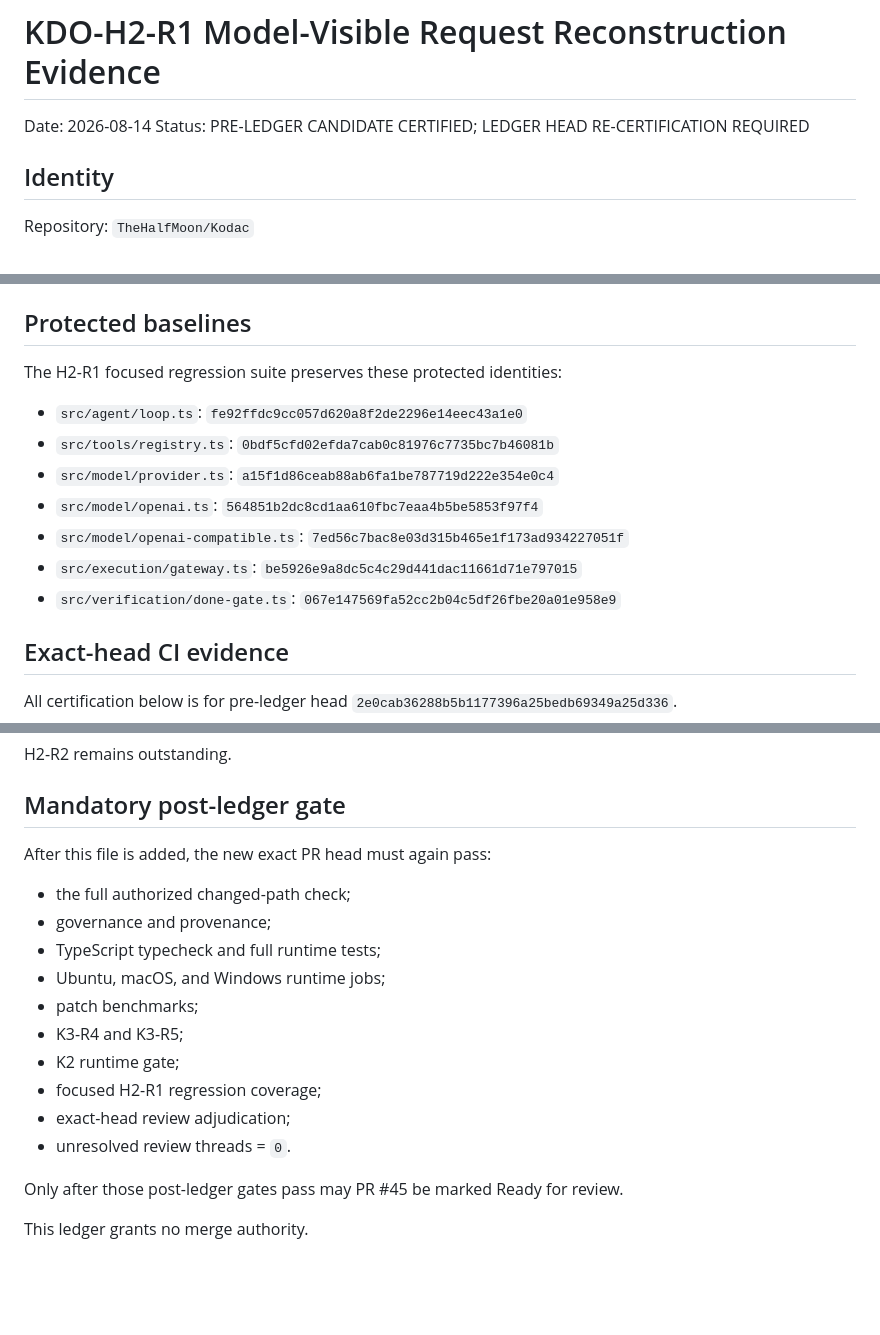
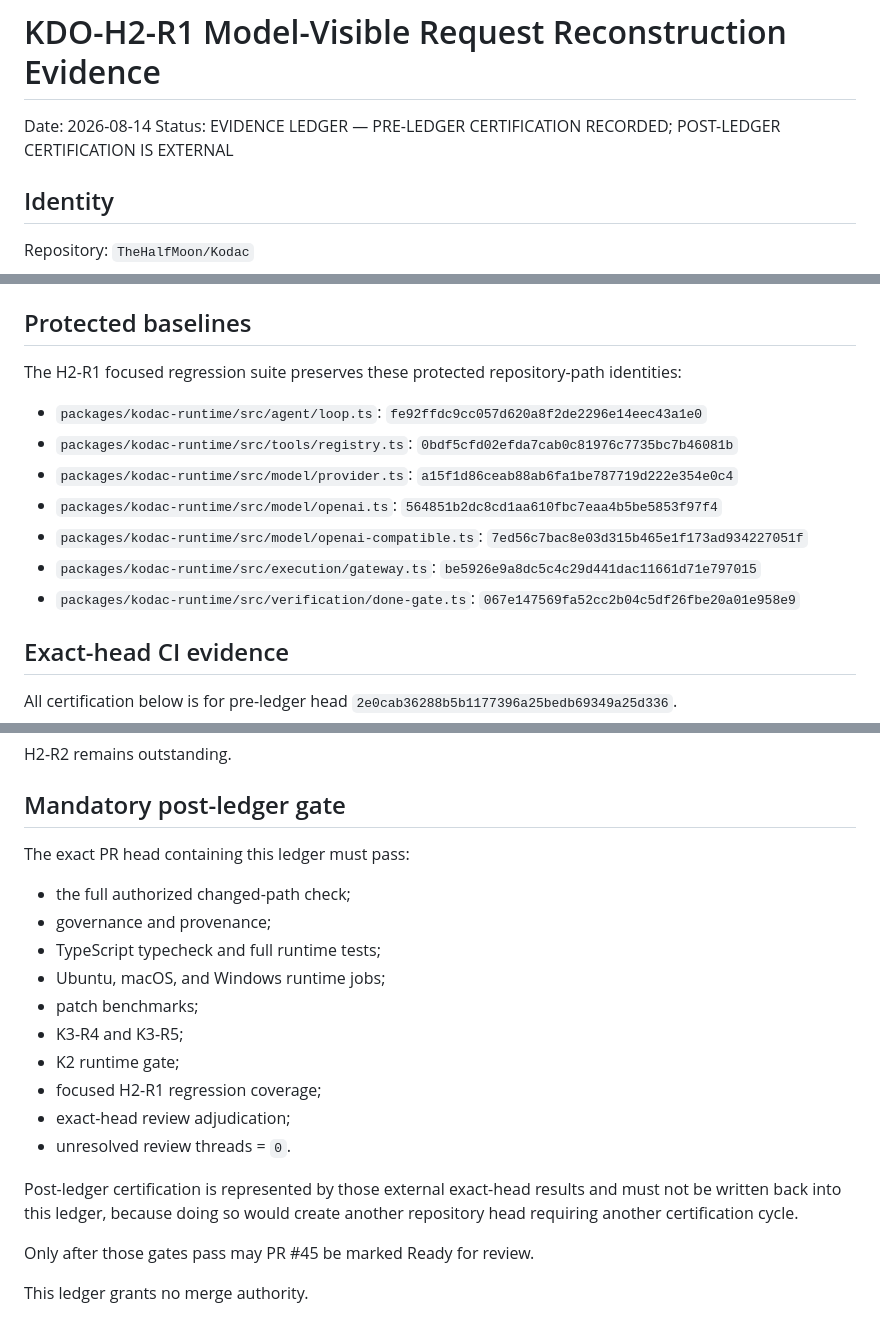
Before and after one commit to IamShehri/Kodac, a Markdown page: docs/planning/KODAC_KDO_H2_R1_MODEL_VISIBLE_REQUEST_EVIDENCE_2026-08-14.md, 3 parts joined by grey strips. Rendered like a GitHub page; blank space fills up the shorter version.

Commit message:
docs(kdo): clarify H2-R1 evidence certification

```diff
--- a/docs/planning/KODAC_KDO_H2_R1_MODEL_VISIBLE_REQUEST_EVIDENCE_2026-08-14.md
+++ b/docs/planning/KODAC_KDO_H2_R1_MODEL_VISIBLE_REQUEST_EVIDENCE_2026-08-14.md
@@ -1,7 +1,7 @@
 # KDO-H2-R1 Model-Visible Request Reconstruction Evidence
 
 Date: 2026-08-14
-Status: PRE-LEDGER CANDIDATE CERTIFIED; LEDGER HEAD RE-CERTIFICATION REQUIRED
+Status: EVIDENCE LEDGER — PRE-LEDGER CERTIFICATION RECORDED; POST-LEDGER CERTIFICATION IS EXTERNAL
 
 ## Identity
 
@@ -85,15 +85,15 @@ Intake mode: `PORT`
 
 ## Protected baselines
 
-The H2-R1 focused regression suite preserves these protected identities:
+The H2-R1 focused regression suite preserves these protected repository-path identities:
 
-- `src/agent/loop.ts`: `fe92ffdc9cc057d620a8f2de2296e14eec43a1e0`
-- `src/tools/registry.ts`: `0bdf5cfd02efda7cab0c81976c7735bc7b46081b`
-- `src/model/provider.ts`: `a15f1d86ceab88ab6fa1be787719d222e354e0c4`
-- `src/model/openai.ts`: `564851b2dc8cd1aa610fbc7eaa4b5be5853f97f4`
-- `src/model/openai-compatible.ts`: `7ed56c7bac8e03d315b465e1f173ad934227051f`
-- `src/execution/gateway.ts`: `be5926e9a8dc5c4c29d441dac11661d71e797015`
-- `src/verification/done-gate.ts`: `067e147569fa52cc2b04c5df26fbe20a01e958e9`
+- `packages/kodac-runtime/src/agent/loop.ts`: `fe92ffdc9cc057d620a8f2de2296e14eec43a1e0`
+- `packages/kodac-runtime/src/tools/registry.ts`: `0bdf5cfd02efda7cab0c81976c7735bc7b46081b`
+- `packages/kodac-runtime/src/model/provider.ts`: `a15f1d86ceab88ab6fa1be787719d222e354e0c4`
+- `packages/kodac-runtime/src/model/openai.ts`: `564851b2dc8cd1aa610fbc7eaa4b5be5853f97f4`
+- `packages/kodac-runtime/src/model/openai-compatible.ts`: `7ed56c7bac8e03d315b465e1f173ad934227051f`
+- `packages/kodac-runtime/src/execution/gateway.ts`: `be5926e9a8dc5c4c29d441dac11661d71e797015`
+- `packages/kodac-runtime/src/verification/done-gate.ts`: `067e147569fa52cc2b04c5df26fbe20a01e958e9`
 
 ## Exact-head CI evidence
 
@@ -131,7 +131,7 @@ H2-R2 remains outstanding.
 
 ## Mandatory post-ledger gate
 
-After this file is added, the new exact PR head must again pass:
+The exact PR head containing this ledger must pass:
 
 - the full authorized changed-path check;
 - governance and provenance;
@@ -144,6 +144,8 @@ After this file is added, the new exact PR head must again pass:
 - exact-head review adjudication;
 - unresolved review threads = `0`.
 
-Only after those post-ledger gates pass may PR #45 be marked Ready for review.
+Post-ledger certification is represented by those external exact-head results and must not be written back into this ledger, because doing so would create another repository head requiring another certification cycle.
+
+Only after those gates pass may PR #45 be marked Ready for review.
 
 This ledger grants no merge authority.
```
Also changed, not shown: other parts of docs/planning/KODAC_KDO_H2_R1_MODEL_VISIBLE_REQUEST_EVIDENCE_2026-08-14.md (+1 -1 lines).
